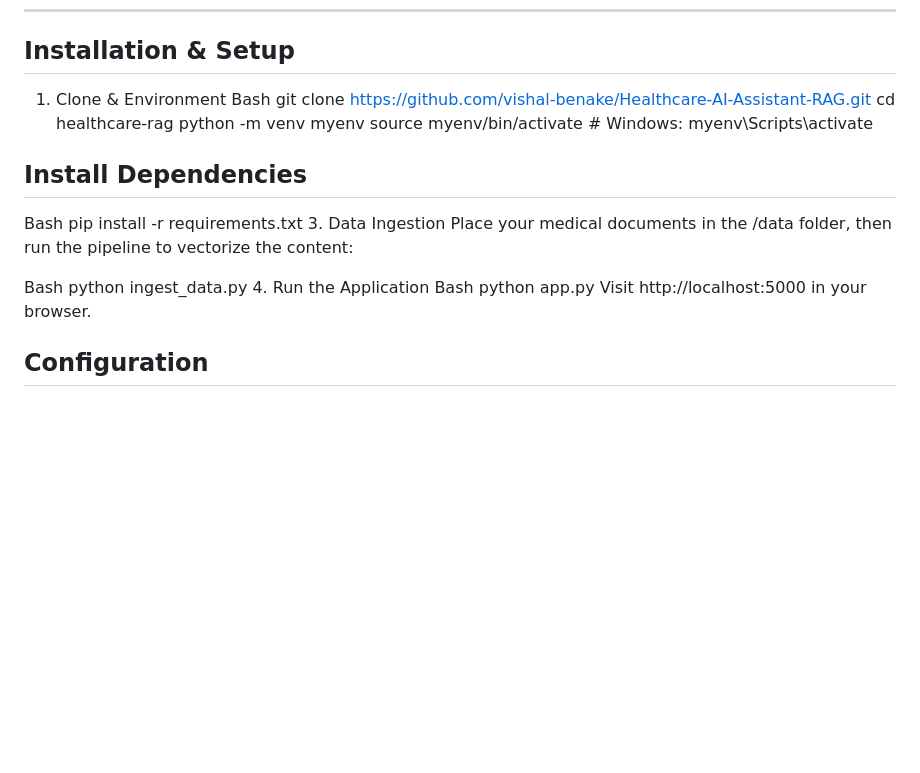
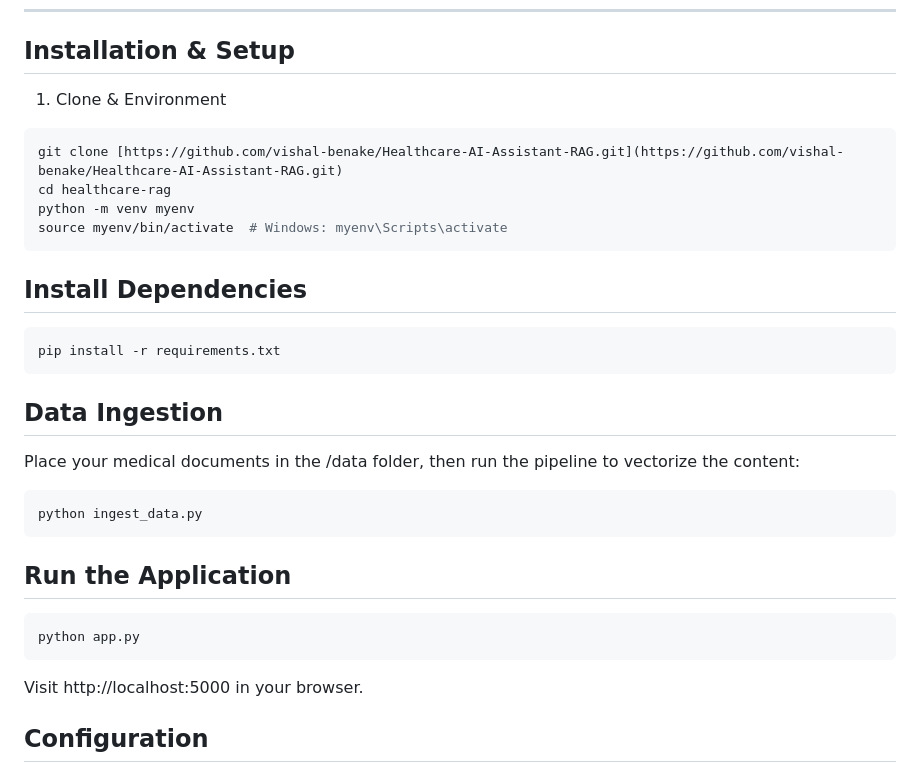
Before and after one commit to vishal-benake/Healthcare-AI-Assistant-RAG, a Markdown page: README.md, the part around the change. GitHub-like rendering; blank space fills up the shorter version.

Commit message:
Update README.md 2

````diff
--- a/README.md
+++ b/README.md
@@ -40,24 +40,31 @@ Healthcare-AI-Assistant-RAG/
 ## Installation & Setup
 
 1. Clone & Environment
-Bash
+```bash
 git clone [https://github.com/vishal-benake/Healthcare-AI-Assistant-RAG.git](https://github.com/vishal-benake/Healthcare-AI-Assistant-RAG.git)
 cd healthcare-rag
 python -m venv myenv
 source myenv/bin/activate  # Windows: myenv\Scripts\activate
+```
 
 
 ## Install Dependencies
-Bash
+```bash
 pip install -r requirements.txt
-3. Data Ingestion
+```
+
+## Data Ingestion
 Place your medical documents in the /data folder, then run the pipeline to vectorize the content:
 
-Bash
+```bash
 python ingest_data.py
-4. Run the Application
-Bash
+```
+
+## Run the Application
+```bash
 python app.py
+```
+
 Visit http://localhost:5000 in your browser.
 
 ## Configuration
````
